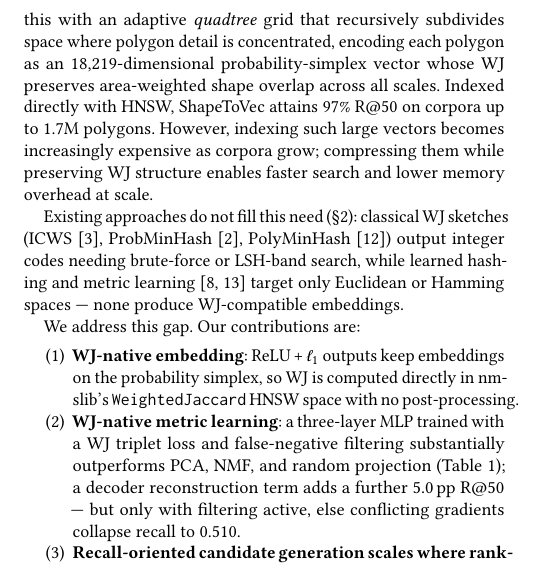
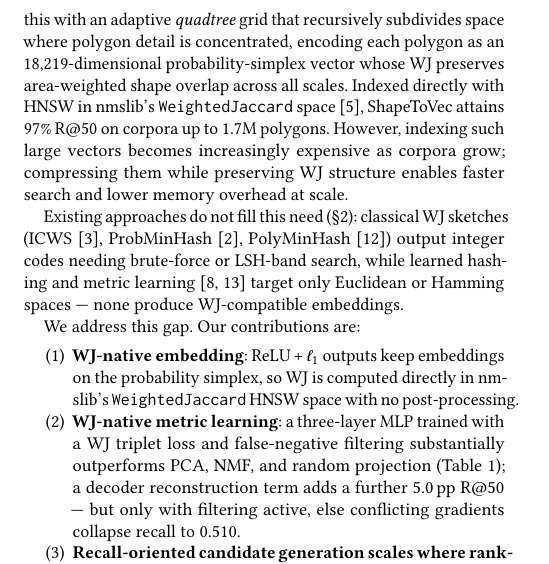
Before and after one commit to ruban-ai/polygon-ann-ml-embeddings, a LaTeX paper (paper/main.tex): part of one column of page 1 of 4, cut so that both start at the same text. Compiled offline with pdfLaTeX.

Commit message:
auto: main.tex

```diff
--- a/paper/main.tex
+++ b/paper/main.tex
@@ -145,7 +145,8 @@ information into near-empty vectors. ShapeToVec~\cite{shape2vec} resolves this
 with an adaptive \emph{quadtree} grid that recursively subdivides space where
 polygon detail is concentrated, encoding each polygon as an 18{,}219-dimensional
 probability-simplex vector whose WJ preserves area-weighted shape overlap across
-all scales. Indexed directly with HNSW, ShapeToVec attains 97\% R@50 on corpora
+all scales. Indexed directly with HNSW in nmslib's
+\texttt{WeightedJaccard} space~\cite{shape2vec}, ShapeToVec attains 97\% R@50 on corpora
 up to 1.7M polygons. However, indexing such large vectors becomes increasingly
 expensive as corpora grow; compressing them while preserving WJ structure
 enables faster search and lower memory overhead at scale.
```
Also changed, not shown: paper/main.tex (2 more changed lines).
